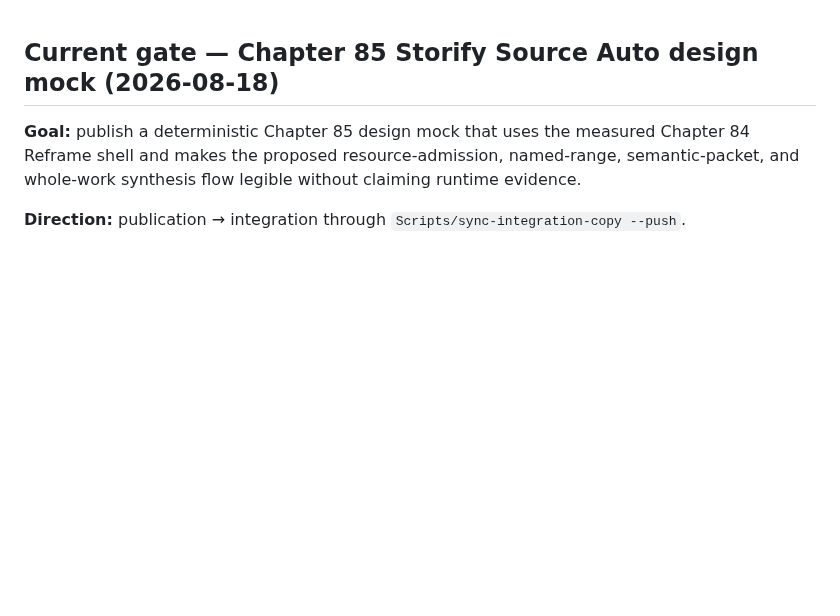
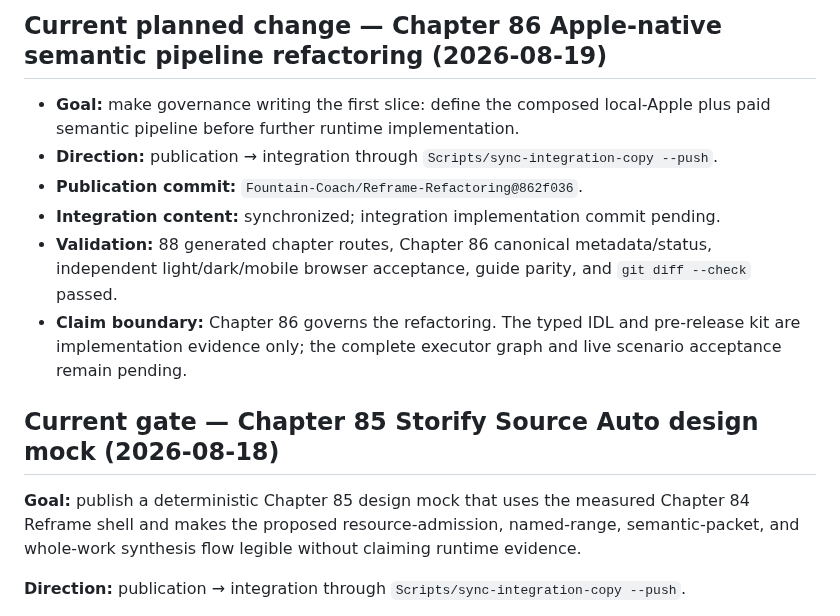
Before and after one commit to Fountain-Coach/Reframe-Refactoring, a Markdown page: PLANS.md, the part around the change. GitHub-like rendering; blank space fills up the shorter version.

Commit message:
record chapter 86 publication provenance

```diff
--- a/PLANS.md
+++ b/PLANS.md
@@ -1,3 +1,15 @@
+## Current planned change — Chapter 86 Apple-native semantic pipeline refactoring (2026-08-19)
+
+- **Goal:** make governance writing the first slice: define the composed local-Apple plus paid semantic pipeline
+  before further runtime implementation.
+- **Direction:** publication → integration through `Scripts/sync-integration-copy --push`.
+- **Publication commit:** `Fountain-Coach/Reframe-Refactoring@862f036`.
+- **Integration content:** synchronized; integration implementation commit pending.
+- **Validation:** 88 generated chapter routes, Chapter 86 canonical metadata/status, independent light/dark/mobile
+  browser acceptance, guide parity, and `git diff --check` passed.
+- **Claim boundary:** Chapter 86 governs the refactoring. The typed IDL and pre-release kit are implementation
+  evidence only; the complete executor graph and live scenario acceptance remain pending.
+
 ## Current gate — Chapter 85 Storify Source Auto design mock (2026-08-18)
 
 **Goal:** publish a deterministic Chapter 85 design mock that uses the measured Chapter 84 Reframe shell and makes
```
Also changed, not shown: SOURCE.md (+11 -0 lines).
